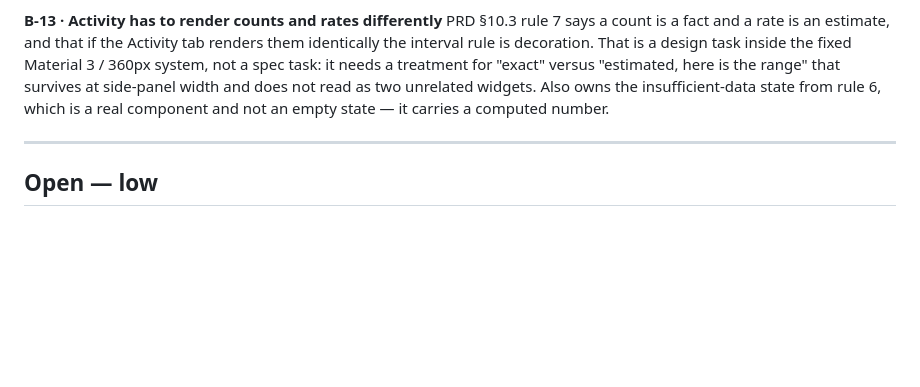
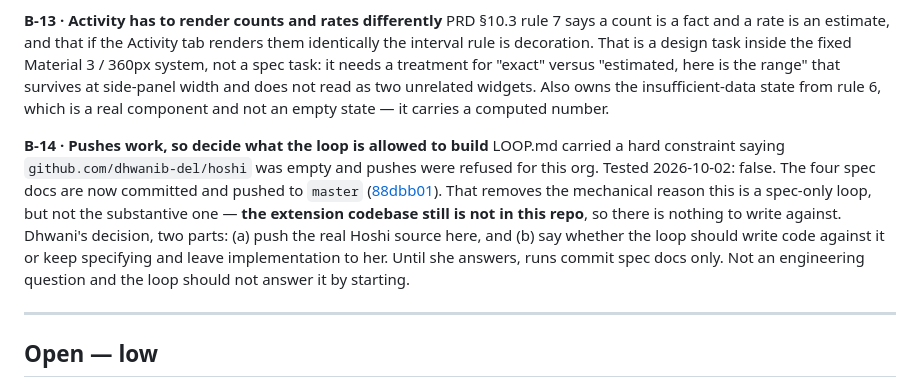
Before and after one commit to dhwanib-del/hoshi, a Markdown page: BACKLOG.md, the part around the change. GitHub-like rendering; blank space fills up the shorter version.

```diff
--- a/BACKLOG.md
+++ b/BACKLOG.md
@@ -36,6 +36,9 @@ PRD §9.2 awards 8 points for a named person the user has not contacted — typi
 **B-13 · Activity has to render counts and rates differently**
 PRD §10.3 rule 7 says a count is a fact and a rate is an estimate, and that if the Activity tab renders them identically the interval rule is decoration. That is a design task inside the fixed Material 3 / 360px system, not a spec task: it needs a treatment for "exact" versus "estimated, here is the range" that survives at side-panel width and does not read as two unrelated widgets. Also owns the insufficient-data state from rule 6, which is a real component and not an empty state — it carries a computed number.
 
+**B-14 · Pushes work, so decide what the loop is allowed to build**
+LOOP.md carried a hard constraint saying `github.com/dhwanib-del/hoshi` was empty and pushes were refused for this org. Tested 2026-10-02: false. The four spec docs are now committed and pushed to `master` ([88dbb01](https://github.com/dhwanib-del/hoshi/commit/88dbb01aca67ef84f6ae77bfc450a1d3d664f950)). That removes the mechanical reason this is a spec-only loop, but not the substantive one — **the extension codebase still is not in this repo**, so there is nothing to write against. Dhwani's decision, two parts: (a) push the real Hoshi source here, and (b) say whether the loop should write code against it or keep specifying and leave implementation to her. Until she answers, runs commit spec docs only. Not an engineering question and the loop should not answer it by starting.
+
 ---
 
 ## Open — low
```
Also changed, not shown: LOOP.md (+2 -2 lines), briefs/2026-10-02.md (+4 -0 lines).
